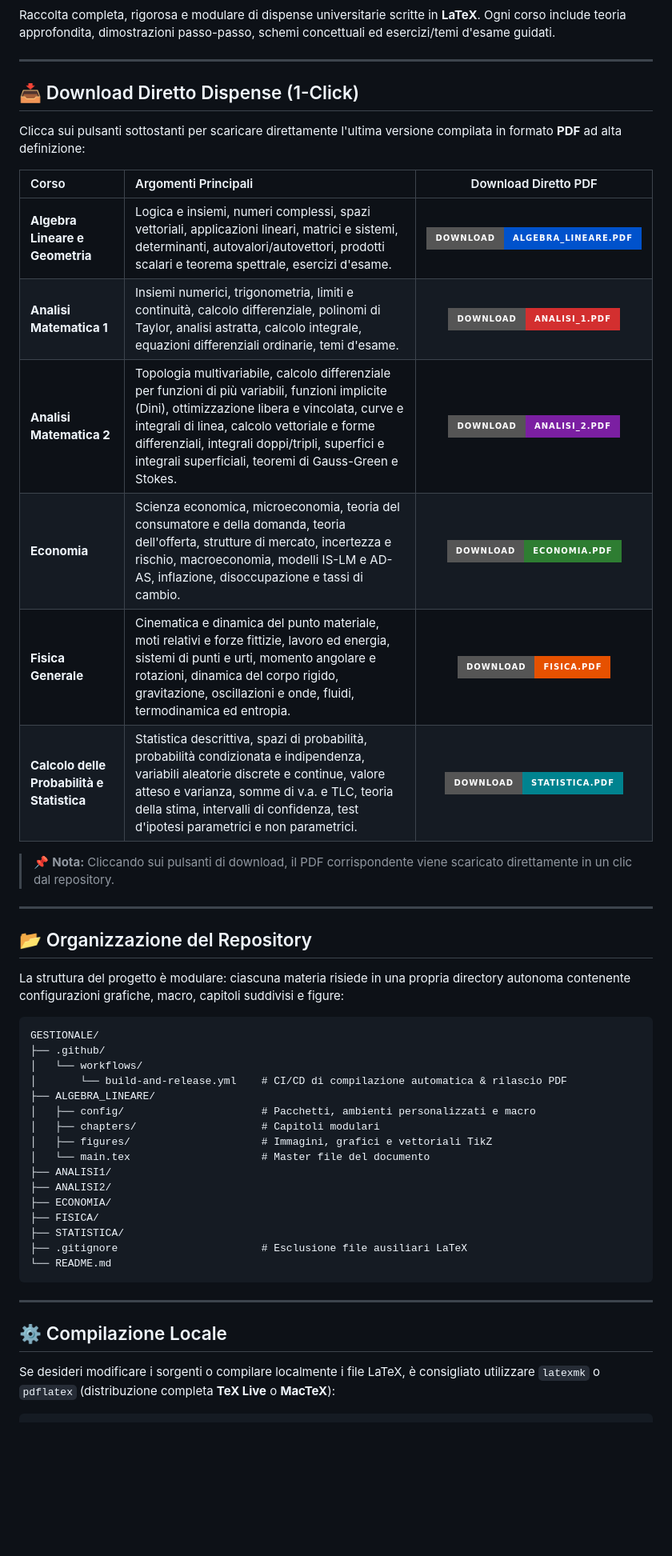
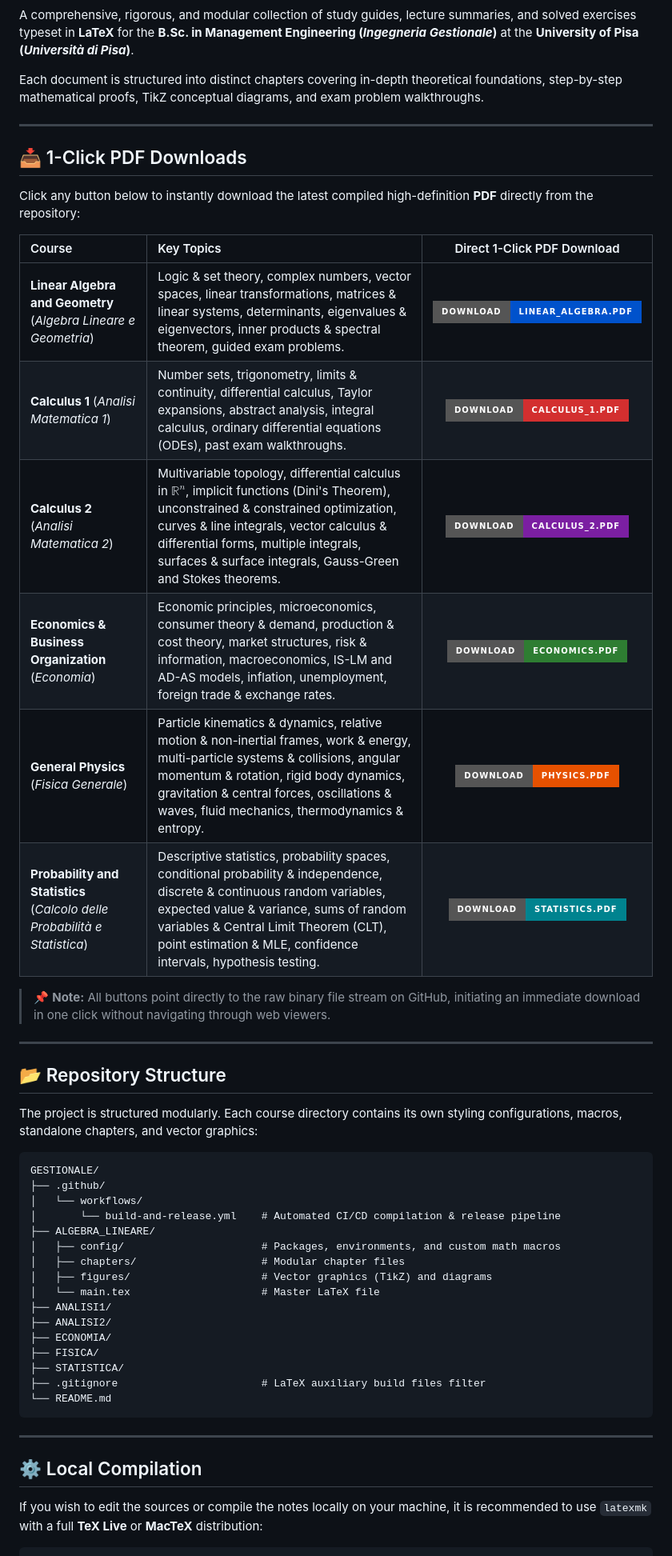
Before and after one commit to Beccaceci/GESTIONALE, a Markdown page: README.md, the part around one of its changes. Shown at 80% size. GitHub-like rendering; badges without logos; blank space fills up the shorter version.

Commit message:
docs: translate README.md to English with University of Pisa notes context

````diff
--- a/README.md
+++ b/README.md
@@ -6,53 +7,55 @@
 [![License: MIT](https://img.shields.io/badge/License-MIT-yellow.svg)](https://opensource.org/licenses/MIT)
 
-Raccolta completa, rigorosa e modulare di dispense universitarie scritte in **LaTeX**. Ogni corso include teoria approfondita, dimostrazioni passo-passo, schemi concettuali ed esercizi/temi d'esame guidati.
+A comprehensive, rigorous, and modular collection of study guides, lecture summaries, and solved exercises typeset in **LaTeX** for the **B.Sc. in Management Engineering (*Ingegneria Gestionale*)** at the **University of Pisa (*Università di Pisa*)**.
+
+Each document is structured into distinct chapters covering in-depth theoretical foundations, step-by-step mathematical proofs, TikZ conceptual diagrams, and exam problem walkthroughs.
 
 ---
 
-## 📥 Download Diretto Dispense (1-Click)
+## 📥 1-Click PDF Downloads
 
-Clicca sui pulsanti sottostanti per scaricare direttamente l'ultima versione compilata in formato **PDF** ad alta definizione:
+Click any button below to instantly download the latest compiled high-definition **PDF** directly from the repository:
 
-| Corso | Argomenti Principali | Download Diretto PDF |
+| Course | Key Topics | Direct 1-Click PDF Download |
 | :--- | :--- | :---: |
-| **Algebra Lineare e Geometria** | Logica e insiemi, numeri complessi, spazi vettoriali, applicazioni lineari, matrici e sistemi, determinanti, autovalori/autovettori, prodotti scalari e teorema spettrale, esercizi d'esame. | [![Download Algebra Lineare](https://img.shields.io/badge/Download-Algebra__Lineare.pdf-0052cc?style=for-the-badge&logo=adobeacrobatreader&logoColor=white)](https://github.com/Beccaceci/GESTIONALE/raw/main/ALGEBRA_LINEARE/main.pdf) |
-| **Analisi Matematica 1** | Insiemi numerici, trigonometria, limiti e continuità, calcolo differenziale, polinomi di Taylor, analisi astratta, calcolo integrale, equazioni differenziali ordinarie, temi d'esame. | [![Download Analisi 1](https://img.shields.io/badge/Download-Analisi__1.pdf-d32f2f?style=for-the-badge&logo=adobeacrobatreader&logoColor=white)](https://github.com/Beccaceci/GESTIONALE/raw/main/ANALISI1/main.pdf) |
-| **Analisi Matematica 2** | Topologia multivariabile, calcolo differenziale per funzioni di più variabili, funzioni implicite (Dini), ottimizzazione libera e vincolata, curve e integrali di linea, calcolo vettoriale e forme differenziali, integrali doppi/tripli, superfici e integrali superficiali, teoremi di Gauss-Green e Stokes. | [![Download Analisi 2](https://img.shields.io/badge/Download-Analisi__2.pdf-7b1fa2?style=for-the-badge&logo=adobeacrobatreader&logoColor=white)](https://github.com/Beccaceci/GESTIONALE/raw/main/ANALISI2/main.pdf) |
-| **Economia** | Scienza economica, microeconomia, teoria del consumatore e della domanda, teoria dell'offerta, strutture di mercato, incertezza e rischio, macroeconomia, modelli IS-LM e AD-AS, inflazione, disoccupazione e tassi di cambio. | [![Download Economia](https://img.shields.io/badge/Download-Economia.pdf-2e7d32?style=for-the-badge&logo=adobeacrobatreader&logoColor=white)](https://github.com/Beccaceci/GESTIONALE/raw/main/ECONOMIA/main.pdf) |
-| **Fisica Generale** | Cinematica e dinamica del punto materiale, moti relativi e forze fittizie, lavoro ed energia, sistemi di punti e urti, momento angolare e rotazioni, dinamica del corpo rigido, gravitazione, oscillazioni e onde, fluidi, termodinamica ed entropia. | [![Download Fisica](https://img.shields.io/badge/Download-Fisica.pdf-e65100?style=for-the-badge&logo=adobeacrobatreader&logoColor=white)](https://github.com/Beccaceci/GESTIONALE/raw/main/FISICA/main.pdf) |
-| **Calcolo delle Probabilità e Statistica** | Statistica descrittiva, spazi di probabilità, probabilità condizionata e indipendenza, variabili aleatorie discrete e continue, valore atteso e varianza, somme di v.a. e TLC, teoria della stima, intervalli di confidenza, test d'ipotesi parametrici e non parametrici. | [![Download Statistica](https://img.shields.io/badge/Download-Statistica.pdf-00838f?style=for-the-badge&logo=adobeacrobatreader&logoColor=white)](https://github.com/Beccaceci/GESTIONALE/raw/main/STATISTICA/main.pdf) |
+| **Linear Algebra and Geometry** (*Algebra Lineare e Geometria*) | Logic & set theory, complex numbers, vector spaces, linear transformations, matrices & linear systems, determinants, eigenvalues & eigenvectors, inner products & spectral theorem, guided exam problems. | [![Download Linear Algebra](https://img.shields.io/badge/Download-Linear__Algebra.pdf-0052cc?style=for-the-badge&logo=adobeacrobatreader&logoColor=white)](https://github.com/Beccaceci/GESTIONALE/raw/main/ALGEBRA_LINEARE/main.pdf) |
+| **Calculus 1** (*Analisi Matematica 1*) | Number sets, trigonometry, limits & continuity, differential calculus, Taylor expansions, abstract analysis, integral calculus, ordinary differential equations (ODEs), past exam walkthroughs. | [![Download Calculus 1](https://img.shields.io/badge/Download-Calculus__1.pdf-d32f2f?style=for-the-badge&logo=adobeacrobatreader&logoColor=white)](https://github.com/Beccaceci/GESTIONALE/raw/main/ANALISI1/main.pdf) |
+| **Calculus 2** (*Analisi Matematica 2*) | Multivariable topology, differential calculus in $\mathbb{R}^n$, implicit functions (Dini's Theorem), unconstrained & constrained optimization, curves & line integrals, vector calculus & differential forms, multiple integrals, surfaces & surface integrals, Gauss-Green and Stokes theorems. | [![Download Calculus 2](https://img.shields.io/badge/Download-Calculus__2.pdf-7b1fa2?style=for-the-badge&logo=adobeacrobatreader&logoColor=white)](https://github.com/Beccaceci/GESTIONALE/raw/main/ANALISI2/main.pdf) |
+| **Economics & Business Organization** (*Economia*) | Economic principles, microeconomics, consumer theory & demand, production & cost theory, market structures, risk & information, macroeconomics, IS-LM and AD-AS models, inflation, unemployment, foreign trade & exchange rates. | [![Download Economics](https://img.shields.io/badge/Download-Economics.pdf-2e7d32?style=for-the-badge&logo=adobeacrobatreader&logoColor=white)](https://github.com/Beccaceci/GESTIONALE/raw/main/ECONOMIA/main.pdf) |
+| **General Physics** (*Fisica Generale*) | Particle kinematics & dynamics, relative motion & non-inertial frames, work & energy, multi-particle systems & collisions, angular momentum & rotation, rigid body dynamics, gravitation & central forces, oscillations & waves, fluid mechanics, thermodynamics & entropy. | [![Download Physics](https://img.shields.io/badge/Download-Physics.pdf-e65100?style=for-the-badge&logo=adobeacrobatreader&logoColor=white)](https://github.com/Beccaceci/GESTIONALE/raw/main/FISICA/main.pdf) |
+| **Probability and Statistics** (*Calcolo delle Probabilità e Statistica*) | Descriptive statistics, probability spaces, conditional probability & independence, discrete & continuous random variables, expected value & variance, sums of random variables & Central Limit Theorem (CLT), point estimation & MLE, confidence intervals, hypothesis testing. | [![Download Statistics](https://img.shields.io/badge/Download-Statistics.pdf-00838f?style=for-the-badge&logo=adobeacrobatreader&logoColor=white)](https://github.com/Beccaceci/GESTIONALE/raw/main/STATISTICA/main.pdf) |
 
-> 📌 **Nota:** Cliccando sui pulsanti di download, il PDF corrispondente viene scaricato direttamente in un clic dal repository.
+> 📌 **Note:** All buttons point directly to the raw binary file stream on GitHub, initiating an immediate download in one click without navigating through web viewers.
 
 ---
 
-## 📂 Organizzazione del Repository
+## 📂 Repository Structure
 
-La struttura del progetto è modulare: ciascuna materia risiede in una propria directory autonoma contenente configurazioni grafiche, macro, capitoli suddivisi e figure:
+The project is structured modularly. Each course directory contains its own styling configurations, macros, standalone chapters, and vector graphics:
 
 ```text
 GESTIONALE/
 ├── .github/
 │   └── workflows/
-│       └── build-and-release.yml    # CI/CD di compilazione automatica & rilascio PDF
+│       └── build-and-release.yml    # Automated CI/CD compilation & release pipeline
 ├── ALGEBRA_LINEARE/
-│   ├── config/                      # Pacchetti, ambienti personalizzati e macro
-│   ├── chapters/                    # Capitoli modulari
-│   ├── figures/                     # Immagini, grafici e vettoriali TikZ
-│   └── main.tex                     # Master file del documento
+│   ├── config/                      # Packages, environments, and custom math macros
+│   ├── chapters/                    # Modular chapter files
+│   ├── figures/                     # Vector graphics (TikZ) and diagrams
+│   └── main.tex                     # Master LaTeX file
 ├── ANALISI1/
 ├── ANALISI2/
 ├── ECONOMIA/
 ├── FISICA/
 ├── STATISTICA/
-├── .gitignore                       # Esclusione file ausiliari LaTeX
+├── .gitignore                       # LaTeX auxiliary build files filter
 └── README.md
 ```
 
 ---
 
-## ⚙️ Compilazione Locale
+## ⚙️ Local Compilation
 
-Se desideri modificare i sorgenti o compilare localmente i file LaTeX, è consigliato utilizzare `latexmk` o `pdflatex` (distribuzione completa **TeX Live** o **MacTeX**):
+If you wish to edit the sources or compile the notes locally on your machine, it is recommended to use `latexmk` with a full **TeX Live** or **MacTeX** distribution:
 
 ```bash
````
Also changed, not shown: other parts of README.md (+13 -13 lines).
